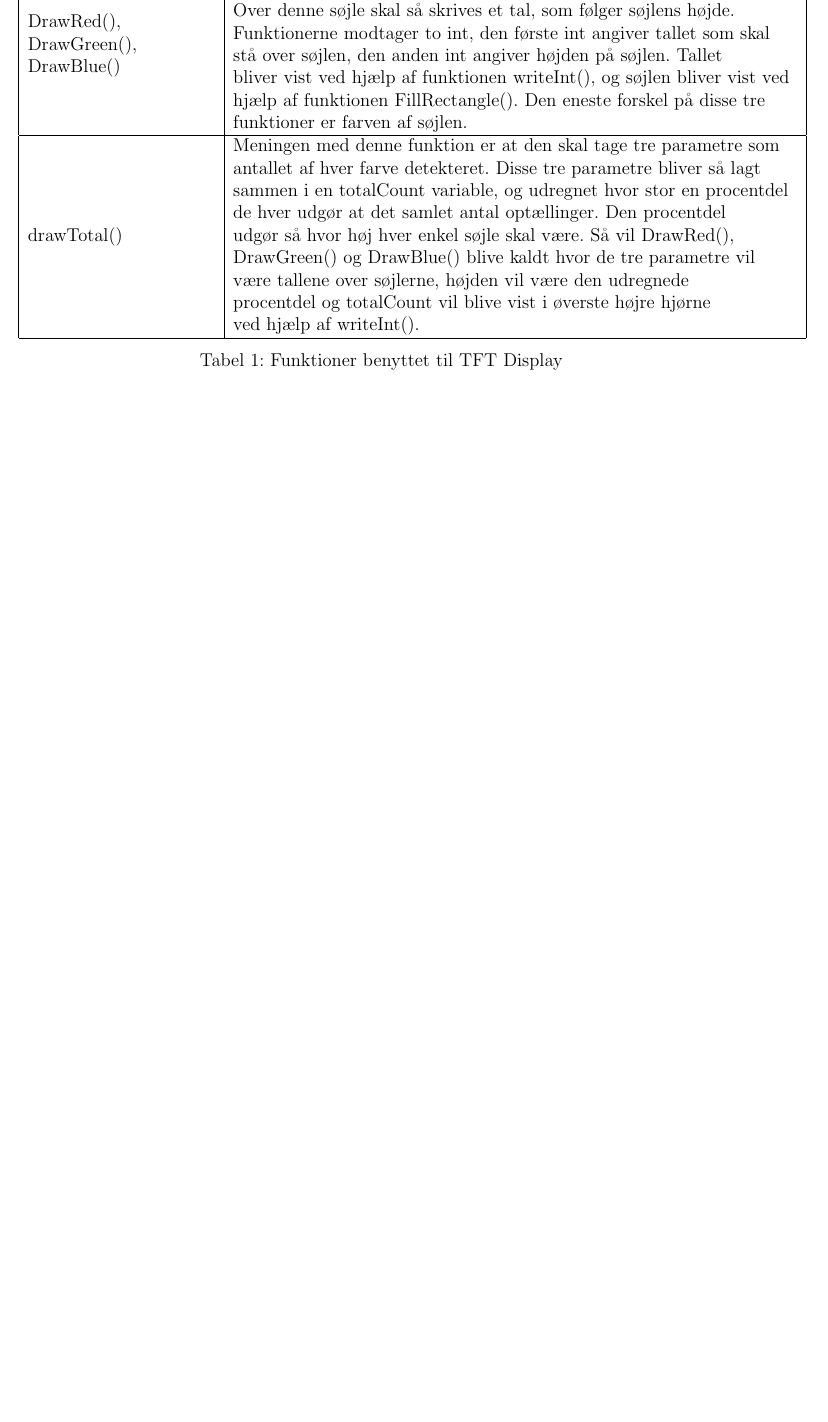
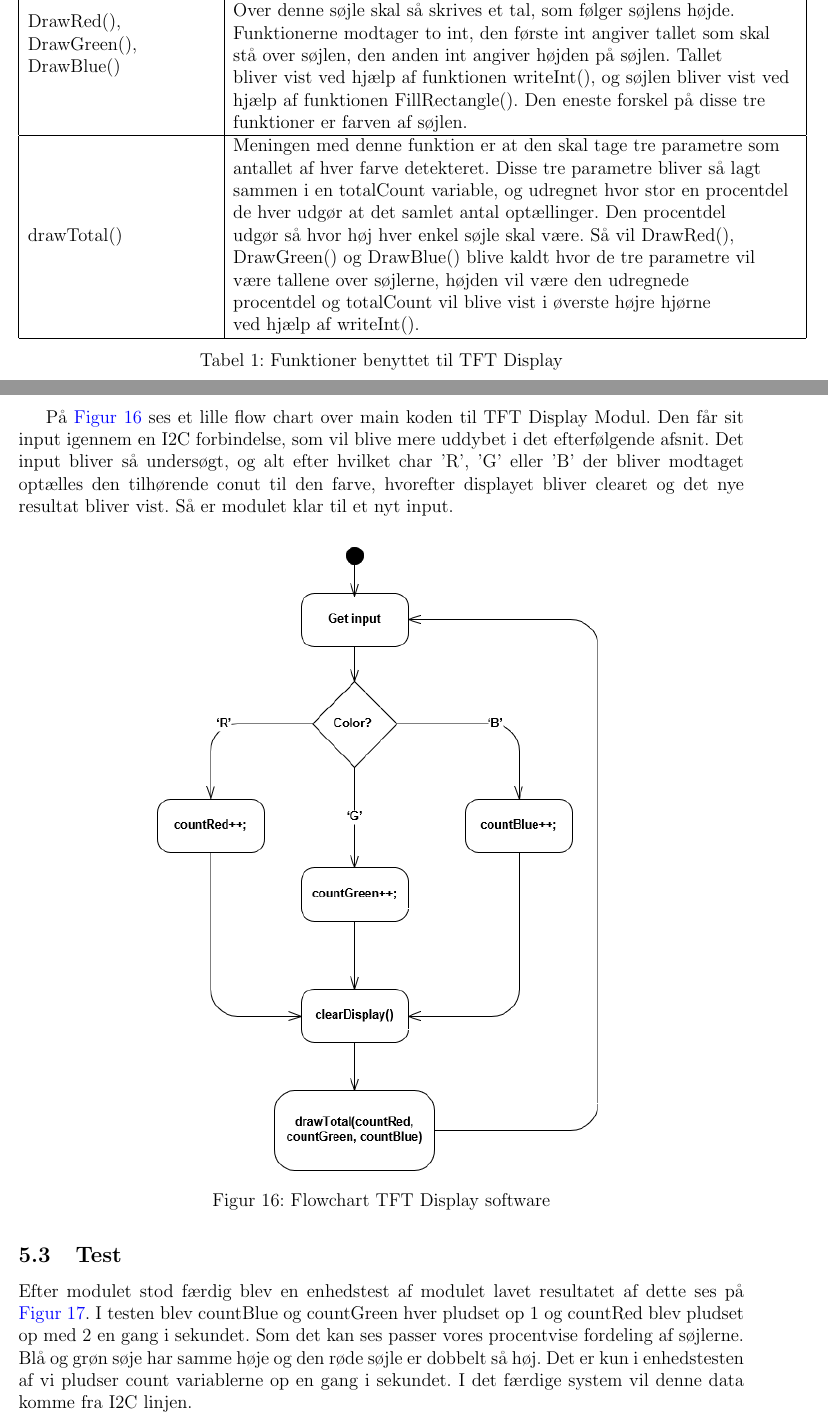
Before and after one commit to HansEge/AMS, a LaTeX document (Latex/AMS_Projekt.tex, which reads Latex/Chapters/Struktur/Struktur.tex): part of page 18 of 21 before the commit and two parts of pages 18 and 19 of 23 after it, the two joined at a grey line, cut so that both start at the same text, the shorter picture padded with empty space. Compiled offline with pdfLaTeX.

Commit message:
tilføjer mere til tft display module

```diff
--- a/Latex/Chapters/Struktur/Struktur.tex
+++ b/Latex/Chapters/Struktur/Struktur.tex
@@ -84,3 +83,18 @@ På den efterfølgende \autoref{TFTDisplayFunktioner} vil funktionerne vi har be
 		drawTotal() &  \begin{tabular}[c]{@{}l@{}} Meningen med denne funktion er at den skal tage tre parametre som\\ antallet af hver farve detekteret. Disse tre parametre bliver så lagt\\ sammen i en totalCount variable, og udregnet hvor stor en procentdel\\ de hver udgør at det samlet antal optællinger. Den procentdel\\ udgør så hvor høj hver enkel søjle skal være. Så vil DrawRed(),\\ DrawGreen() og DrawBlue() blive kaldt hvor de tre parametre vil\\ være tallene over søjlerne, højden vil være den udregnede\\ procentdel og totalCount vil blive vist i øverste højre hjørne\\ ved hjælp af writeInt().  \end{tabular}                                                                                                                                                                                         \\ \hline
 	\end{tabular}
 \end{table}
+\newpage
+
+
+
+På \autoref{fig:Flowchart_TFTDisplay_SW} ses et lille flow chart over main koden til TFT Display Modul. Den får sit input igennem en I2C forbindelse, som vil blive mere uddybet i det efterfølgende afsnit. Det input bliver så undersøgt, og alt efter hvilket char 'R', 'G' eller 'B' der bliver modtaget optælles den tilhørende conut til den farve, hvorefter displayet bliver clearet og det nye resultat bliver vist. Så er modulet klar til et nyt input.
+\begin{figure}[H]
+	\centering
+	\includegraphics[width = 300pt]{Img/Flowchart_TFTDisplay_SW.png}
+	\caption{Flowchart TFT Display software}
+	\label{fig:Flowchart_TFTDisplay_SW}
+\end{figure}
+
+
+\subsection{Test}
+Efter modulet stod færdig blev en enhedstest af modulet lavet resultatet af dette ses på \autoref{fig:TFT_Display_Module_test}. I testen blev countBlue og countGreen hver pludset op 1 og countRed blev pludset op med 2 en gang i sekundet. Som det kan ses passer vores procentvise fordeling af søjlerne. Blå og grøn søje har samme høje og den røde søjle er dobbelt så høj. Det er kun i enhedstesten af vi pludser count variablerne op en gang i sekundet. I det færdige system vil denne data komme fra I2C linjen.
```
Also changed, not shown: Latex/AMS_Projekt.bbl (deleted), Latex/AMS_Projekt.pdf (deleted), Latex/Chapters/Struktur/Img/Flowchart_TFTDisplay_SW.PNG (added), Latex/Chapters/Struktur/Img/TFT_Display_Module_test.jpg (added), Latex/Chapters/Struktur/Struktur.tex (9 more changed lines), 11 other files.
